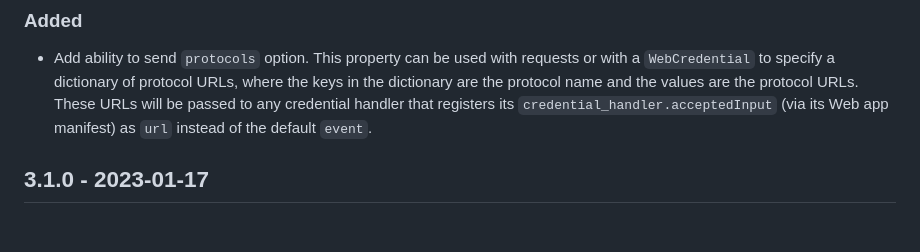
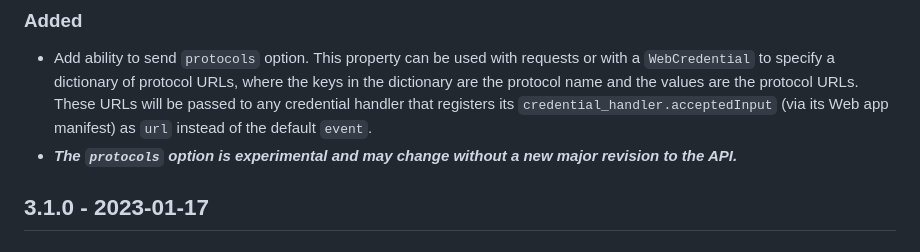
Before and after one commit to credential-handler/credential-handler-polyfill, a Markdown page: CHANGELOG.md, the part around the change. GitHub-like rendering.

Commit message:
Update changelog.

```diff
--- a/CHANGELOG.md
+++ b/CHANGELOG.md
@@ -9,6 +9,8 @@
   values are the protocol URLs. These URLs will be passed to any credential
   handler that registers its `credential_handler.acceptedInput` (via its
   Web app manifest) as `url` instead of the default `event`.
+- ***The `protocols` option is experimental and may change without a new
+  major revision to the API.***
 
 ## 3.1.0 - 2023-01-17
 
```
